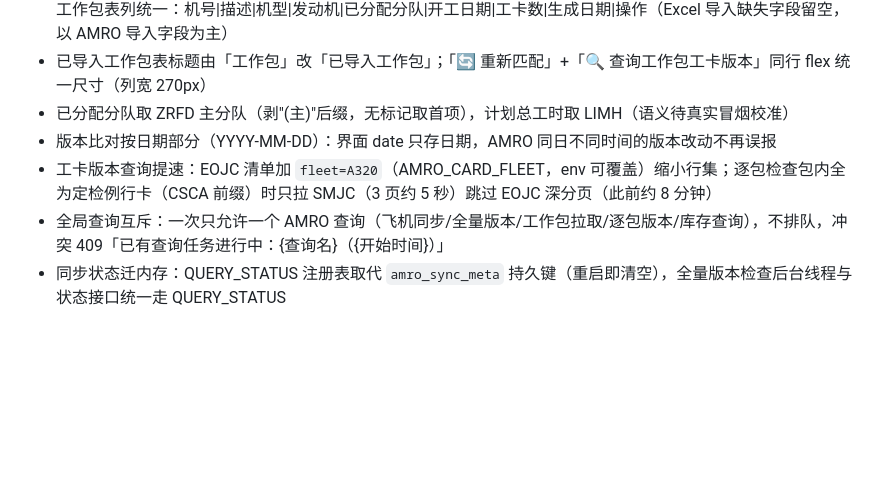
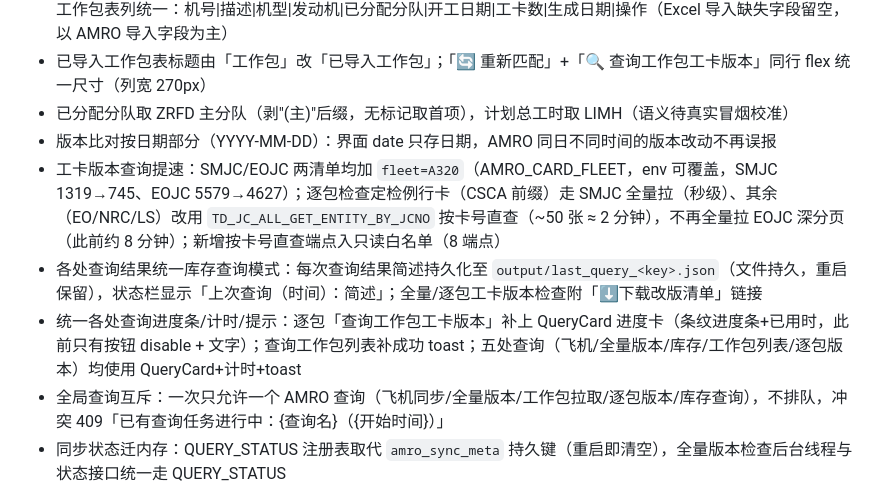
Before and after one commit to ElissaMA/reqman, a Markdown page: CHANGELOG.md, the part around the change. GitHub-like rendering; blank space fills up the shorter version.

Commit message:
docs: v3.6.0 CHANGELOG 增补（SMJC fleet/EO逐卡直查/状态栏持久化/进度条统一）

```diff
--- a/CHANGELOG.md
+++ b/CHANGELOG.md
@@ -18,7 +18,9 @@
 - 已导入工作包表标题由「工作包」改「已导入工作包」；「🔄 重新匹配」+「🔍 查询工作包工卡版本」同行 flex 统一尺寸（列宽 270px）
 - 已分配分队取 ZRFD 主分队（剥"(主)"后缀，无标记取首项），计划总工时取 LIMH（语义待真实冒烟校准）
 - 版本比对按日期部分（YYYY-MM-DD）：界面 date 只存日期，AMRO 同日不同时间的版本改动不再误报
-- 工卡版本查询提速：EOJC 清单加 `fleet=A320`（AMRO_CARD_FLEET，env 可覆盖）缩小行集；逐包检查包内全为定检例行卡（CSCA 前缀）时只拉 SMJC（3 页约 5 秒）跳过 EOJC 深分页（此前约 8 分钟）
+- 工卡版本查询提速：SMJC/EOJC 两清单均加 `fleet=A320`（AMRO_CARD_FLEET，env 可覆盖，SMJC 1319→745、EOJC 5579→4627）；逐包检查定检例行卡（CSCA 前缀）走 SMJC 全量拉（秒级）、其余（EO/NRC/LS）改用 `TD_JC_ALL_GET_ENTITY_BY_JCNO` 按卡号直查（~50 张 ≈ 2 分钟），不再全量拉 EOJC 深分页（此前约 8 分钟）；新增按卡号直查端点入只读白名单（8 端点）
+- 各处查询结果统一库存查询模式：每次查询结果简述持久化至 `output/last_query_<key>.json`（文件持久，重启保留），状态栏显示「上次查询（时间）：简述」；全量/逐包工卡版本检查附「⬇下载改版清单」链接
+- 统一各处查询进度条/计时/提示：逐包「查询工作包工卡版本」补上 QueryCard 进度卡（条纹进度条+已用时，此前只有按钮 disable + 文字）；查询工作包列表补成功 toast；五处查询（飞机/全量版本/库存/工作包列表/逐包版本）均使用 QueryCard+计时+toast
 - 全局查询互斥：一次只允许一个 AMRO 查询（飞机同步/全量版本/工作包拉取/逐包版本/库存查询），不排队，冲突 409「已有查询任务进行中：{查询名}（{开始时间}）」
 - 同步状态迁内存：QUERY_STATUS 注册表取代 `amro_sync_meta` 持久键（重启即清空），全量版本检查后台线程与状态接口统一走 QUERY_STATUS
 - 版本报告格式重写（全量/逐包同款）：改版工卡 sheet 按专业分节（发动机→机体→电子→其他），行 = 工卡号|工卡名称|编写日期（旧→新）；作废工卡 sheet 同样分专业；不再使用蓝底标色
```
